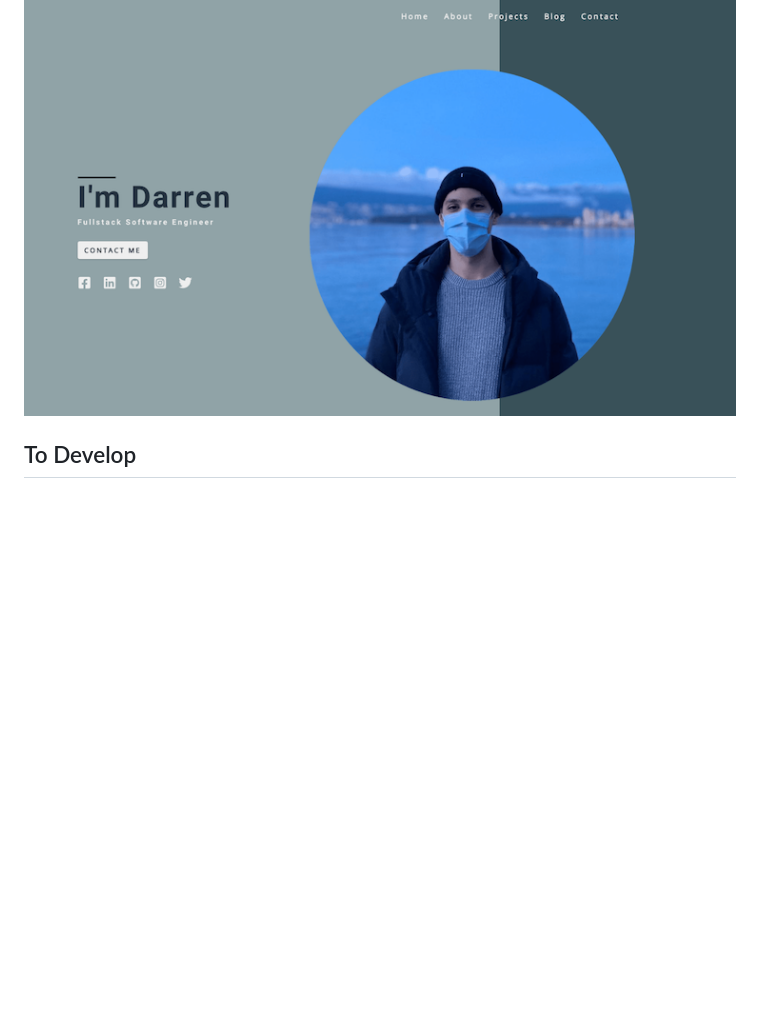
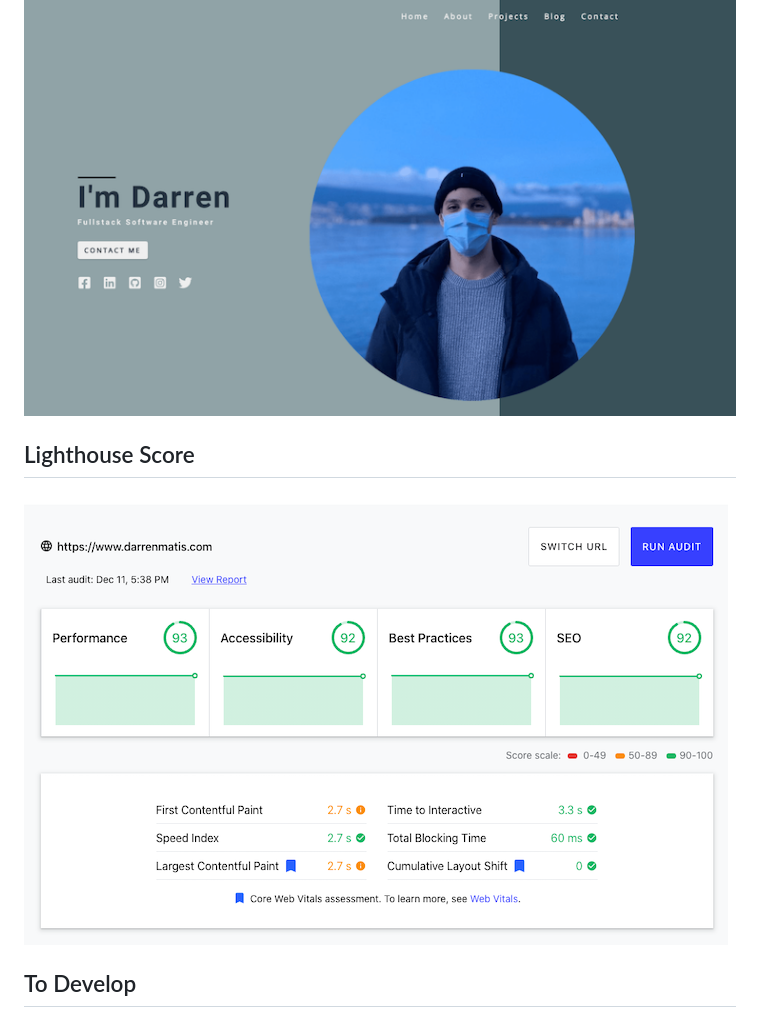
Before and after one commit to dmatis/darrenmatis.com-gatsby, a Markdown page: README.md, the part around the change. GitHub-like rendering; pictures changed too: static/lighthouse-score.png (added); blank space fills up the shorter version.

Commit message:
Cleaned up accessibility - Added lighthouse scores

```diff
--- a/README.md
+++ b/README.md
@@ -3,7 +3,8 @@
 
 [![Portfolio Screenshot](./static/twitter-img.png)](https://www.darrenmatis.com)
 
-
+## Lighthouse Score
+![Lighthouse Score](./static/lighthouse-score.png)
 
 ## To Develop
 
```
Also changed, not shown: 6 other files.
